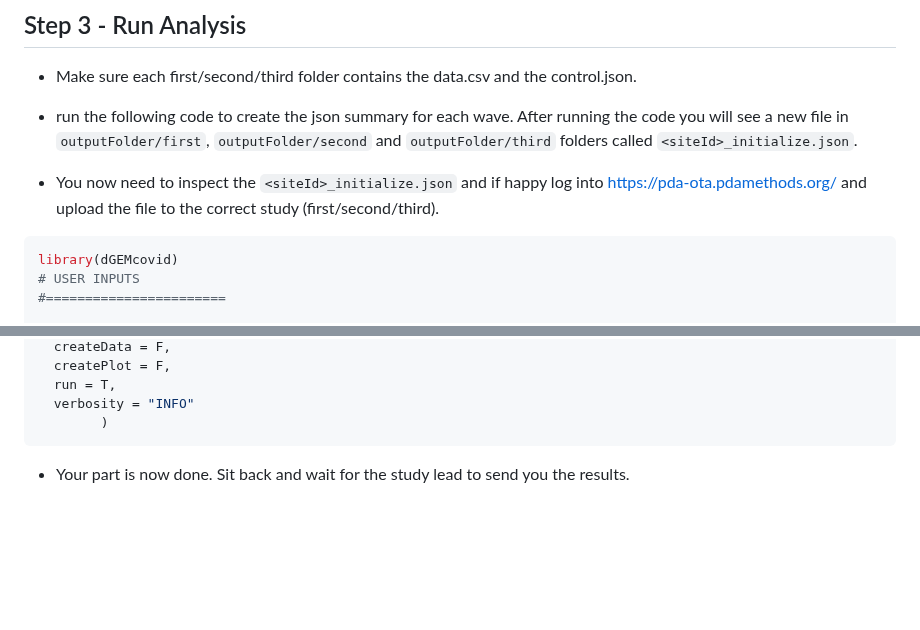
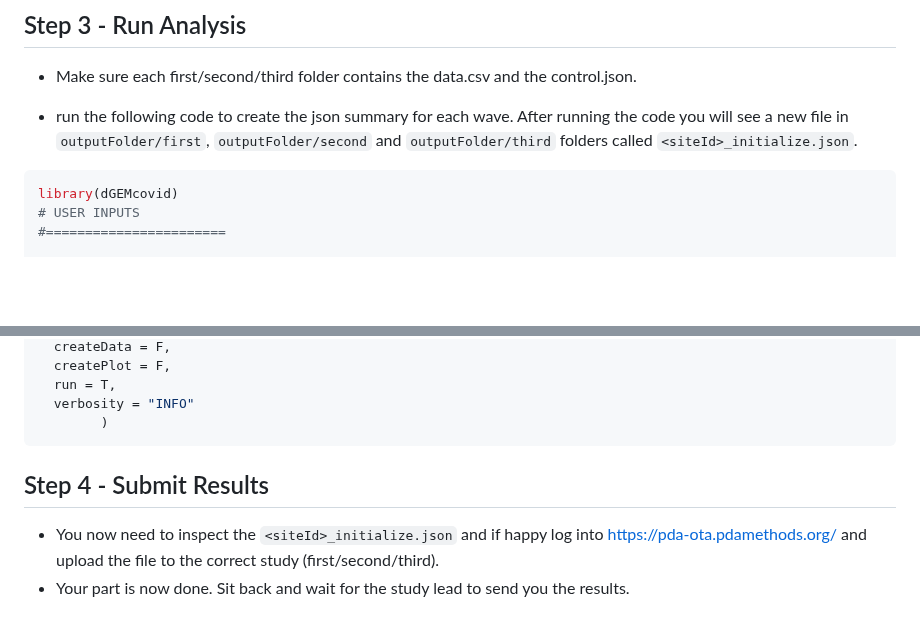
Before and after one commit to vinci-ohdsi/OLGLMM-COVID, a Markdown page: STUDY-PACKAGE-EXECUTE.md, 2 parts joined by grey strips. Rendered like a GitHub page; blank space fills up the shorter version.

````diff
--- a/STUDY-PACKAGE-EXECUTE.md
+++ b/STUDY-PACKAGE-EXECUTE.md
@@ -114,8 +114,6 @@ After running the code you will see a file called `data.csv` in the directories
 
 - run the following code to create the json summary for each wave.  After running the code you will see a new file in `outputFolder/first`, `outputFolder/second` and `outputFolder/third` folders called `<siteId>_initialize.json`.
 
-- You now need to inspect the `<siteId>_initialize.json` and if happy log into https://pda-ota.pdamethods.org/  and upload the file to the correct study (first/second/third).
-
 ```r
 library(dGEMcovid)
 # USER INPUTS
@@ -181,5 +179,6 @@ execute(
   verbosity = "INFO"
         )
 ```
-
+## Step 4 - Submit Results
+- You now need to inspect the `<siteId>_initialize.json` and if happy log into https://pda-ota.pdamethods.org/  and upload the file to the correct study (first/second/third).
 - Your part is now done.  Sit back and wait for the study lead to send you the results.
````
